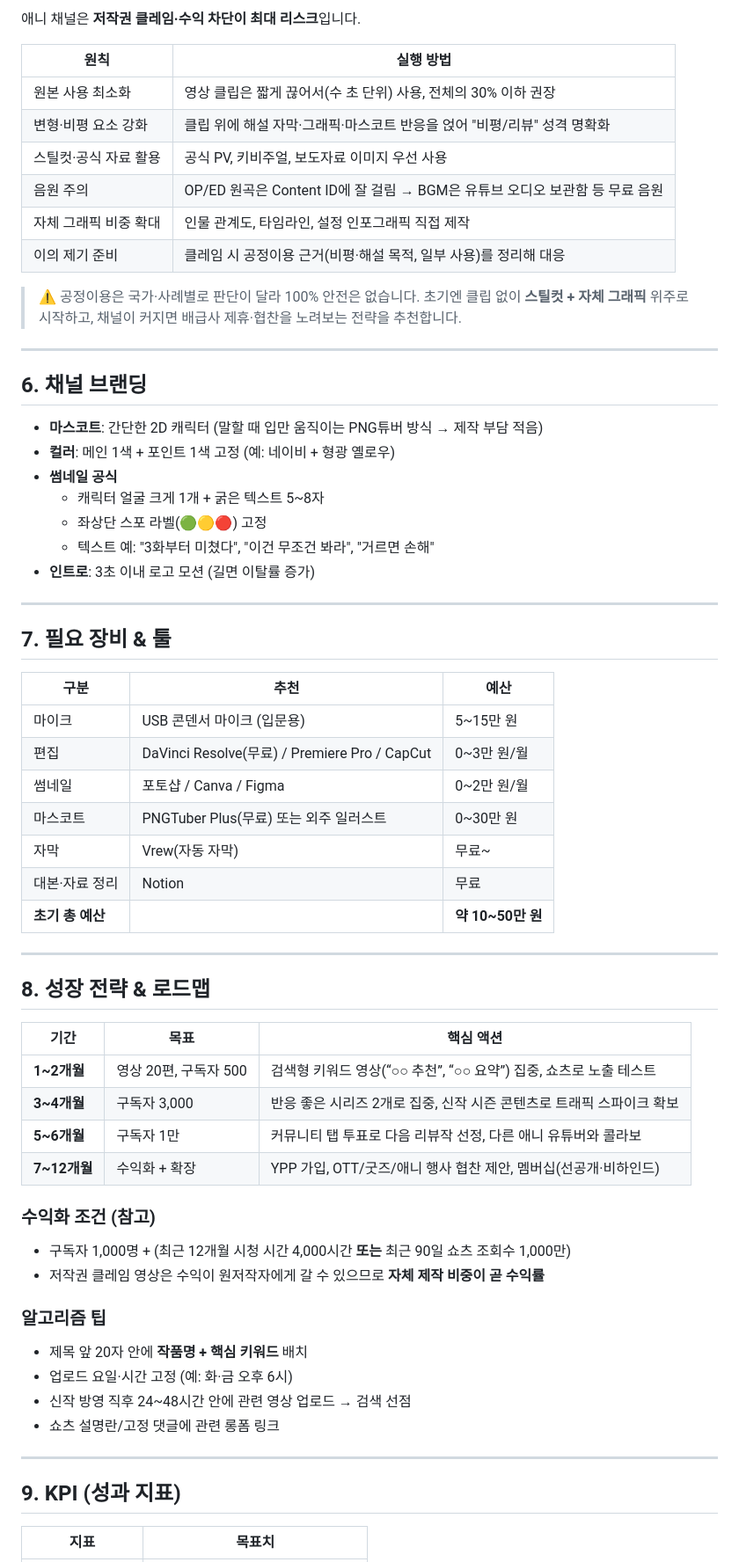
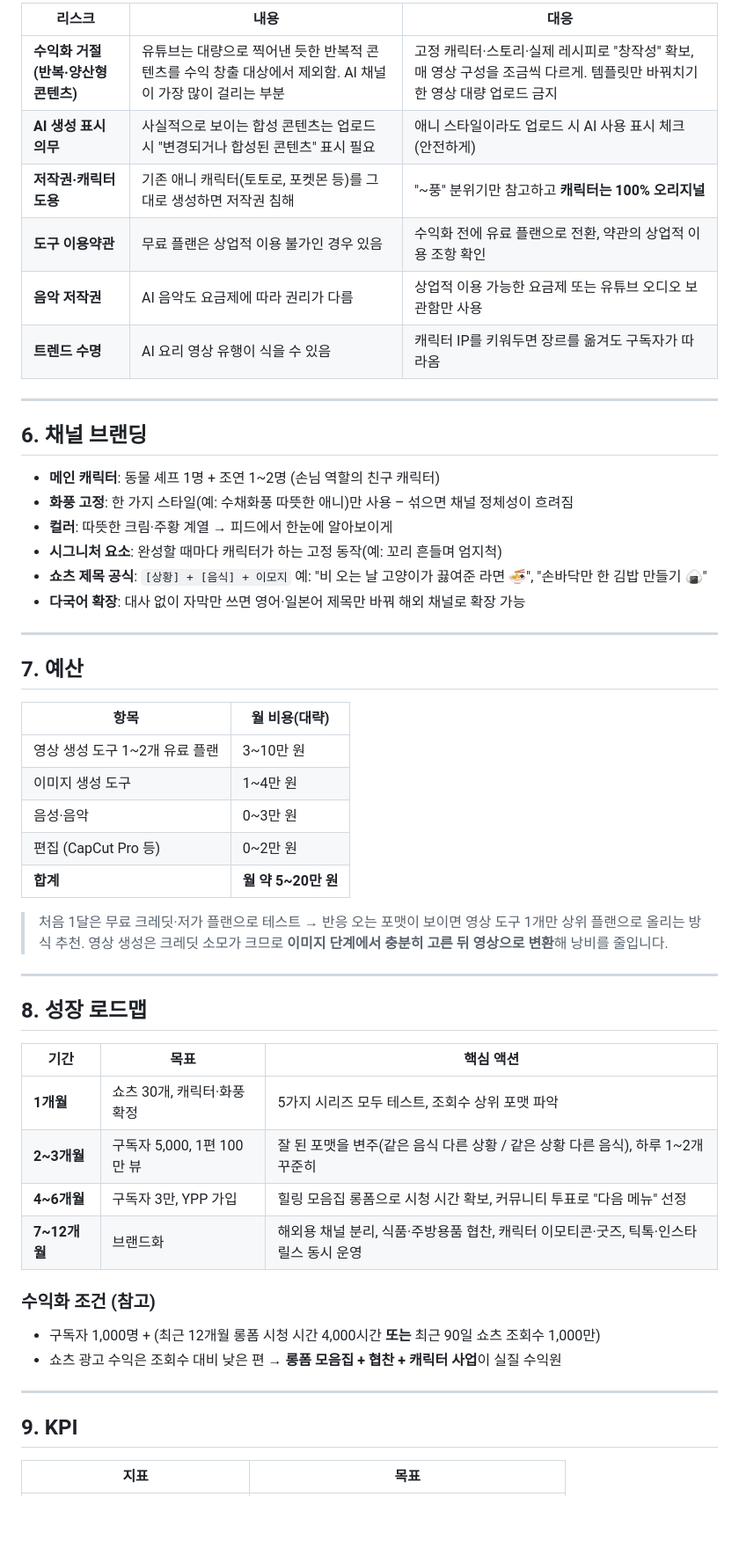
Before and after one commit to COCATTOK/Choi, a Markdown page: 애니유튜브_기획안.md, the part around one of its changes. Shown at 88% size. Rendered like a GitHub page; blank space fills up the shorter version.

```diff
--- a/애니유튜브_기획안.md
+++ b/애니유튜브_기획안.md
@@ -98,67 +114,57 @@
 
-애니 채널은 **저작권 클레임·수익 차단이 최대 리스크**입니다.
-
-| 원칙 | 실행 방법 |
-|---|---|
-| 원본 사용 최소화 | 영상 클립은 짧게 끊어서(수 초 단위) 사용, 전체의 30% 이하 권장 |
-| 변형·비평 요소 강화 | 클립 위에 해설 자막·그래픽·마스코트 반응을 얹어 "비평/리뷰" 성격 명확화 |
-| 스틸컷·공식 자료 활용 | 공식 PV, 키비주얼, 보도자료 이미지 우선 사용 |
-| 음원 주의 | OP/ED 원곡은 Content ID에 잘 걸림 → BGM은 유튜브 오디오 보관함 등 무료 음원 |
-| 자체 그래픽 비중 확대 | 인물 관계도, 타임라인, 설정 인포그래픽 직접 제작 |
-| 이의 제기 준비 | 클레임 시 공정이용 근거(비평·해설 목적, 일부 사용)를 정리해 대응 |
-
-> ⚠️ 공정이용은 국가·사례별로 판단이 달라 100% 안전은 없습니다. 초기엔 클립 없이 **스틸컷 + 자체 그래픽** 위주로 시작하고, 채널이 커지면 배급사 제휴·협찬을 노려보는 전략을 추천합니다.
+| 리스크 | 내용 | 대응 |
+|---|---|---|
+| **수익화 거절 (반복·양산형 콘텐츠)** | 유튜브는 대량으로 찍어낸 듯한 반복적 콘텐츠를 수익 창출 대상에서 제외함. AI 채널이 가장 많이 걸리는 부분 | 고정 캐릭터·스토리·실제 레시피로 "창작성" 확보, 매 영상 구성을 조금씩 다르게. 템플릿만 바꿔치기한 영상 대량 업로드 금지 |
+| **AI 생성 표시 의무** | 사실적으로 보이는 합성 콘텐츠는 업로드 시 "변경되거나 합성된 콘텐츠" 표시 필요 | 애니 스타일이라도 업로드 시 AI 사용 표시 체크 (안전하게) |
+| **저작권·캐릭터 도용** | 기존 애니 캐릭터(토토로, 포켓몬 등)를 그대로 생성하면 저작권 침해 | "~풍" 분위기만 참고하고 **캐릭터는 100% 오리지널** |
+| **도구 이용약관** | 무료 플랜은 상업적 이용 불가인 경우 있음 | 수익화 전에 유료 플랜으로 전환, 약관의 상업적 이용 조항 확인 |
+| **음악 저작권** | AI 음악도 요금제에 따라 권리가 다름 | 상업적 이용 가능한 요금제 또는 유튜브 오디오 보관함만 사용 |
+| **트렌드 수명** | AI 요리 영상 유행이 식을 수 있음 | 캐릭터 IP를 키워두면 장르를 옮겨도 구독자가 따라옴 |
 
 ---
 
 ## 6. 채널 브랜딩
 
-- **마스코트**: 간단한 2D 캐릭터 (말할 때 입만 움직이는 PNG튜버 방식 → 제작 부담 적음)
-- **컬러**: 메인 1색 + 포인트 1색 고정 (예: 네이비 + 형광 옐로우)
-- **썸네일 공식**
-  - 캐릭터 얼굴 크게 1개 + 굵은 텍스트 5~8자
-  - 좌상단 스포 라벨(🟢🟡🔴) 고정
-  - 텍스트 예: "3화부터 미쳤다", "이건 무조건 봐라", "거르면 손해"
-- **인트로**: 3초 이내 로고 모션 (길면 이탈률 증가)
+- **메인 캐릭터**: 동물 셰프 1명 + 조연 1~2명 (손님 역할의 친구 캐릭터)
+- **화풍 고정**: 한 가지 스타일(예: 수채화풍 따뜻한 애니)만 사용 – 섞으면 채널 정체성이 흐려짐
+- **컬러**: 따뜻한 크림·주황 계열 → 피드에서 한눈에 알아보이게
+- **시그니처 요소**: 완성할 때마다 캐릭터가 하는 고정 동작(예: 꼬리 흔들며 엄지척)
+- **쇼츠 제목 공식**: `[상황] + [음식] + 이모지`
+  예: "비 오는 날 고양이가 끓여준 라면 🍜", "손바닥만 한 김밥 만들기 🍙"
+- **다국어 확장**: 대사 없이 자막만 쓰면 영어·일본어 제목만 바꿔 해외 채널로 확장 가능
 
 ---
 
-## 7. 필요 장비 & 툴
+## 7. 예산
 
-| 구분 | 추천 | 예산 |
-|---|---|---|
-| 마이크 | USB 콘덴서 마이크 (입문용) | 5~15만 원 |
-| 편집 | DaVinci Resolve(무료) / Premiere Pro / CapCut | 0~3만 원/월 |
-| 썸네일 | 포토샵 / Canva / Figma | 0~2만 원/월 |
-| 마스코트 | PNGTuber Plus(무료) 또는 외주 일러스트 | 0~30만 원 |
-| 자막 | Vrew(자동 자막) | 무료~ |
-| 대본·자료 정리 | Notion | 무료 |
-| **초기 총 예산** | | **약 10~50만 원** |
+| 항목 | 월 비용(대략) |
+|---|---|
+| 영상 생성 도구 1~2개 유료 플랜 | 3~10만 원 |
+| 이미지 생성 도구 | 1~4만 원 |
+| 음성·음악 | 0~3만 원 |
+| 편집 (CapCut Pro 등) | 0~2만 원 |
+| **합계** | **월 약 5~20만 원** |
+
+> 처음 1달은 무료 크레딧·저가 플랜으로 테스트 → 반응 오는 포맷이 보이면 영상 도구 1개만 상위 플랜으로 올리는 방식 추천. 영상 생성은 크레딧 소모가 크므로 **이미지 단계에서 충분히 고른 뒤 영상으로 변환**해 낭비를 줄입니다.
 
 ---
 
-## 8. 성장 전략 & 로드맵
+## 8. 성장 로드맵
 
 | 기간 | 목표 | 핵심 액션 |
 |---|---|---|
-| **1~2개월** | 영상 20편, 구독자 500 | 검색형 키워드 영상(“○○ 추천”, “○○ 요약”) 집중, 쇼츠로 노출 테스트 |
-| **3~4개월** | 구독자 3,000 | 반응 좋은 시리즈 2개로 집중, 신작 시즌 콘텐츠로 트래픽 스파이크 확보 |
-| **5~6개월** | 구독자 1만 | 커뮤니티 탭 투표로 다음 리뷰작 선정, 다른 애니 유튜버와 콜라보 |
-| **7~12개월** | 수익화 + 확장 | YPP 가입, OTT/굿즈/애니 행사 협찬 제안, 멤버십(선공개·비하인드) |
+| **1개월** | 쇼츠 30개, 캐릭터·화풍 확정 | 5가지 시리즈 모두 테스트, 조회수 상위 포맷 파악 |
+| **2~3개월** | 구독자 5,000, 1편 100만 뷰 | 잘 된 포맷을 변주(같은 음식 다른 상황 / 같은 상황 다른 음식), 하루 1~2개 꾸준히 |
+| **4~6개월** | 구독자 3만, YPP 가입 | 힐링 모음집 롱폼으로 시청 시간 확보, 커뮤니티 투표로 "다음 메뉴" 선정 |
+| **7~12개월** | 브랜드화 | 해외용 채널 분리, 식품·주방용품 협찬, 캐릭터 이모티콘·굿즈, 틱톡·인스타 릴스 동시 운영 |
 
 ### 수익화 조건 (참고)
-- 구독자 1,000명 + (최근 12개월 시청 시간 4,000시간 **또는** 최근 90일 쇼츠 조회수 1,000만)
-- 저작권 클레임 영상은 수익이 원저작자에게 갈 수 있으므로 **자체 제작 비중이 곧 수익률**
-
-### 알고리즘 팁
-- 제목 앞 20자 안에 **작품명 + 핵심 키워드** 배치
-- 업로드 요일·시간 고정 (예: 화·금 오후 6시)
-- 신작 방영 직후 24~48시간 안에 관련 영상 업로드 → 검색 선점
-- 쇼츠 설명란/고정 댓글에 관련 롱폼 링크
+- 구독자 1,000명 + (최근 12개월 롱폼 시청 시간 4,000시간 **또는** 최근 90일 쇼츠 조회수 1,000만)
+- 쇼츠 광고 수익은 조회수 대비 낮은 편 → **롱폼 모음집 + 협찬 + 캐릭터 사업**이 실질 수익원
 
 ---
 
-## 9. KPI (성과 지표)
+## 9. KPI
 
-| 지표 | 목표치 |
+| 지표 | 목표 |
 |---|---|
```
Also changed, not shown: other parts of 애니유튜브_기획안.md (+95 -91 lines).
